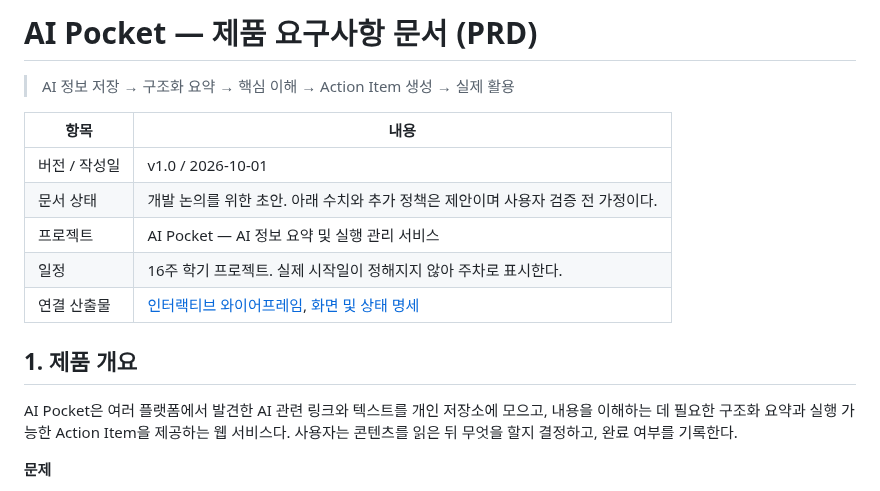
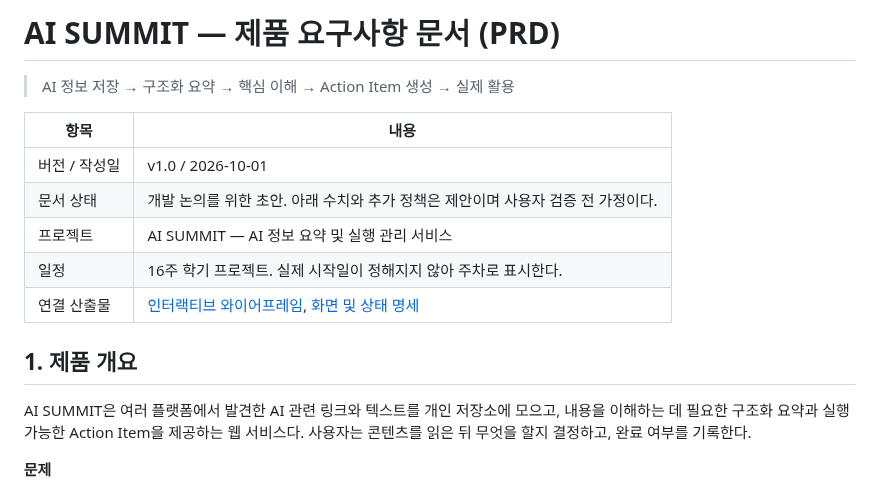
Before and after one commit to vicircle22/OSS, a Markdown page: docs/AI-SUMMIT-PRD.md, the part around one of its changes. Drawn GitHub-style.

```diff
--- a/docs/AI-Pocket-PRD.md
+++ b/docs/AI-SUMMIT-PRD.md
@@ -1,4 +1,4 @@
-# AI Pocket — 제품 요구사항 문서 (PRD)
+# AI SUMMIT — 제품 요구사항 문서 (PRD)
 
 > AI 정보 저장 → 구조화 요약 → 핵심 이해 → Action Item 생성 → 실제 활용
 
@@ -6,5 +6,5 @@
 | --- | --- |
 | 버전 / 작성일 | v1.0 / 2026-10-01 |
 | 문서 상태 | 개발 논의를 위한 초안. 아래 수치와 추가 정책은 제안이며 사용자 검증 전 가정이다. |
-| 프로젝트 | AI Pocket — AI 정보 요약 및 실행 관리 서비스 |
+| 프로젝트 | AI SUMMIT — AI 정보 요약 및 실행 관리 서비스 |
 | 일정 | 16주 학기 프로젝트. 실제 시작일이 정해지지 않아 주차로 표시한다. |
@@ -12,7 +12,7 @@
 
 ## 1. 제품 개요
 
-AI Pocket은 여러 플랫폼에서 발견한 AI 관련 링크와 텍스트를 개인 저장소에 모으고, 내용을 이해하는 데 필요한 구조화 요약과 실행 가능한 Action Item을 제공하는 웹 서비스다. 사용자는 콘텐츠를 읽은 뒤 무엇을 할지 결정하고, 완료 여부를 기록한다.
+AI SUMMIT은 여러 플랫폼에서 발견한 AI 관련 링크와 텍스트를 개인 저장소에 모으고, 내용을 이해하는 데 필요한 구조화 요약과 실행 가능한 Action Item을 제공하는 웹 서비스다. 사용자는 콘텐츠를 읽은 뒤 무엇을 할지 결정하고, 완료 여부를 기록한다.
 
 **문제**
 
```
Also changed, not shown: other parts of docs/AI-SUMMIT-PRD.md (+1 -1 lines), README.md (+4 -4 lines), docs/AI-SUMMIT-Wireframes.md (renamed from docs/AI-Pocket-Wireframes.md, +4 -4 lines), docs/wireframes/previews/wf-01-desktop.jpg, docs/wireframes/previews/wf-02-desktop.jpg, docs/wireframes/previews/wf-03-desktop.jpg, docs/wireframes/previews/wf-03-mobile.jpg, docs/wireframes/previews/wf-04-desktop.jpg, 1 other file.
